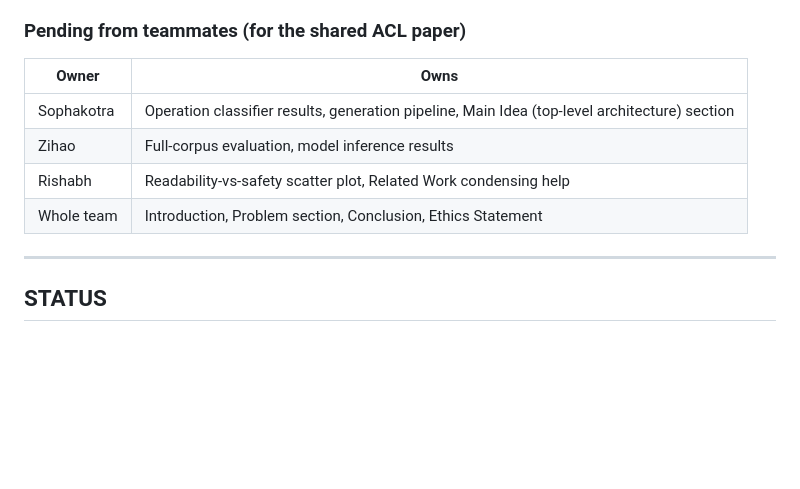
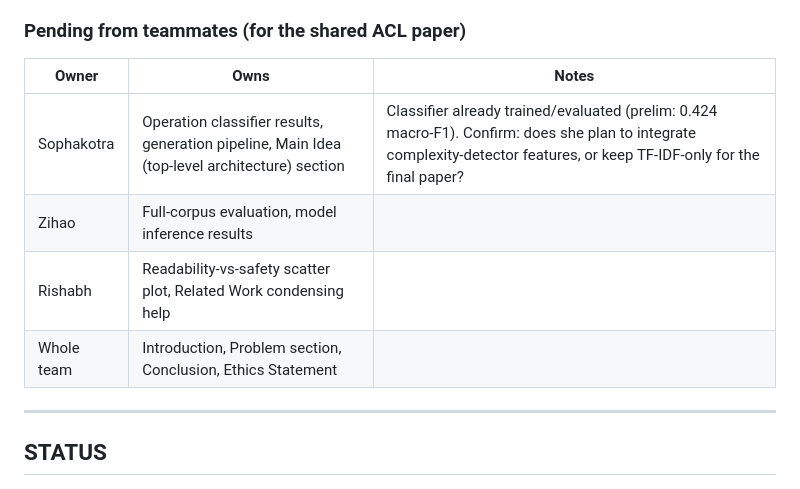
Before and after one commit to ussruthilaya-lang/Operation-aware-biomedical-text-simplification, a Markdown page: team/sruthilaya.md, the part around one of its changes. Drawn GitHub-style; blank space fills up the shorter version.

```diff
--- a/team/sruthilaya.md
+++ b/team/sruthilaya.md
@@ -24,12 +69,12 @@
 
 ### Pending from teammates (for the shared ACL paper)
 
-| Owner | Owns |
-|---|---|
-| Sophakotra | Operation classifier results, generation pipeline, Main Idea (top-level architecture) section |
-| Zihao | Full-corpus evaluation, model inference results |
-| Rishabh | Readability-vs-safety scatter plot, Related Work condensing help |
-| Whole team | Introduction, Problem section, Conclusion, Ethics Statement |
+| Owner | Owns | Notes |
+|---|---|---|
+| Sophakotra | Operation classifier results, generation pipeline, Main Idea (top-level architecture) section | Classifier already trained/evaluated (prelim: 0.424 macro-F1). Confirm: does she plan to integrate complexity-detector features, or keep TF-IDF-only for the final paper? |
+| Zihao | Full-corpus evaluation, model inference results | |
+| Rishabh | Readability-vs-safety scatter plot, Related Work condensing help | |
+| Whole team | Introduction, Problem section, Conclusion, Ethics Statement | |
 
 ---
 
```
Also changed, not shown: other parts of team/sruthilaya.md (+57 -12 lines), team/status.md (added, +148 -0 lines).
